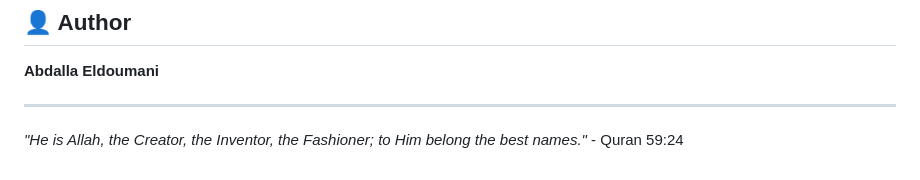
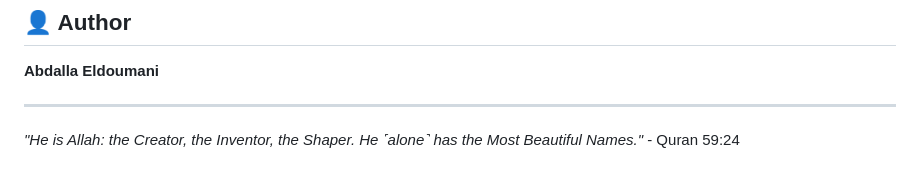
Before and after one commit to Abdalla-Eldoumani/asmaa, a Markdown page: README.md, the part around the change. Drawn GitHub-style.

```diff
--- a/README.md
+++ b/README.md
@@ -100,4 +100,4 @@ This project is licensed under the MIT License - see the [LICENSE](LICENSE) file
 
 ---
 
-*"He is Allah, the Creator, the Inventor, the Fashioner; to Him belong the best names."* - Quran 59:24
+*"He is Allah: the Creator, the Inventor, the Shaper. He ˹alone˺ has the Most Beautiful Names."* - Quran 59:24
```
